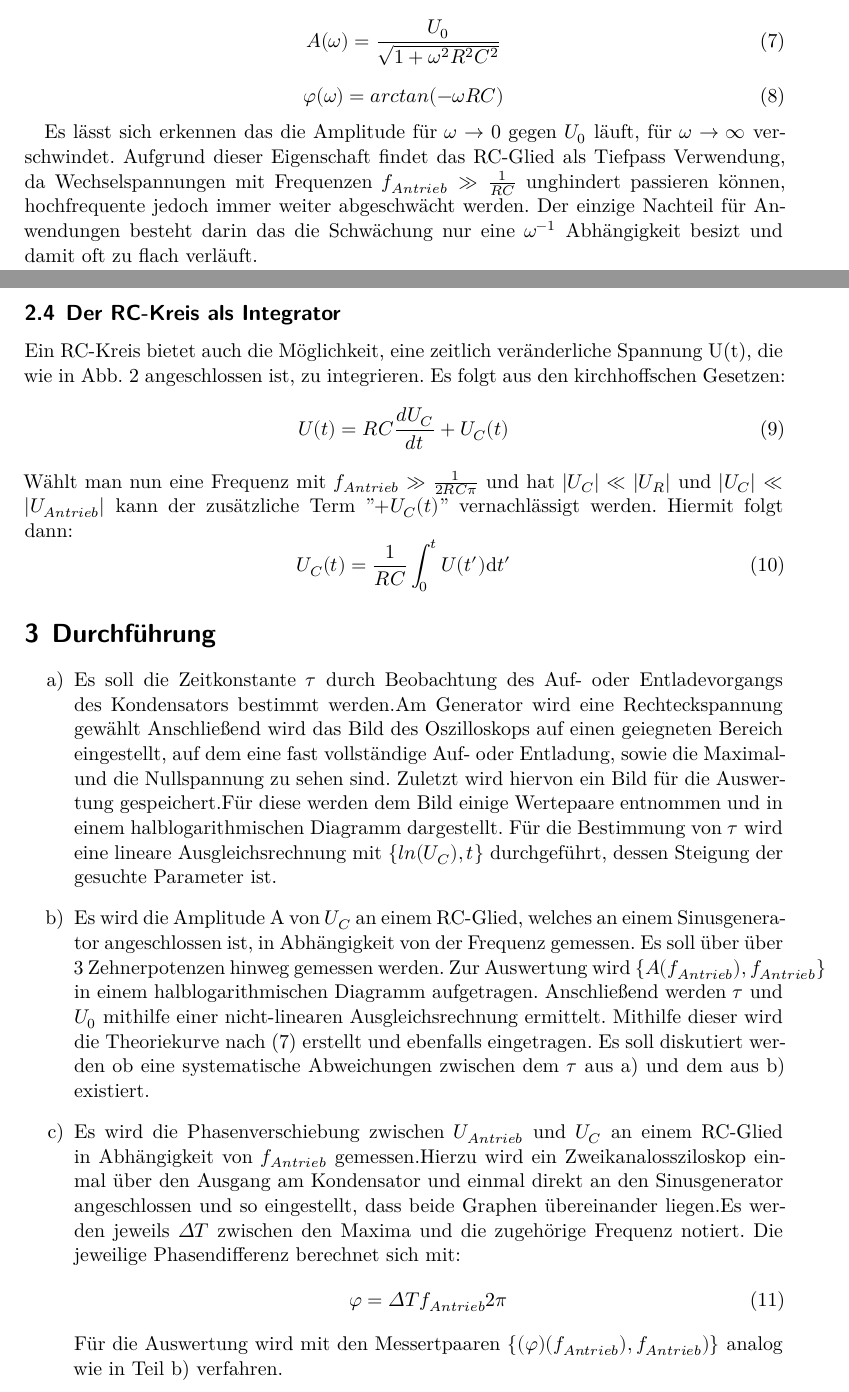
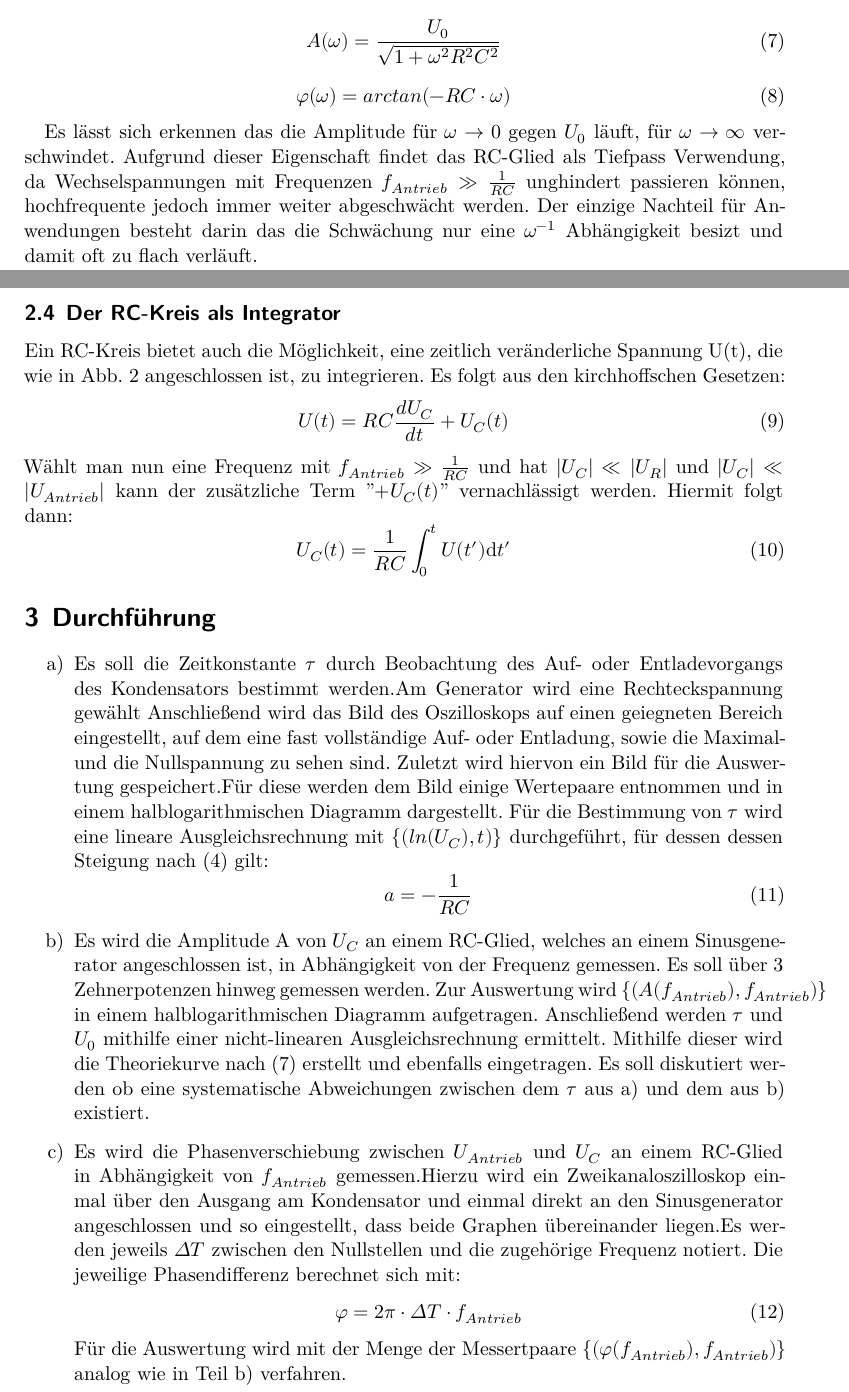
Before and after one commit to ghzut/Praktikum, a LaTeX document (Praktikum4-V353/Praktikum4w.tex, which reads Praktikum4-V353/content/durchfuehrung.tex, Praktikum4-V353/content/theorie.tex): two parts of pages 4 and 5 of 6, joined at a grey line, cut so that both start at the same text. Compiled offline with XeLaTeX.

Commit message:
Kleine Rechtschreibfehler und Fehler wurden korrigiert.

```diff
--- a/Praktikum4-V353/content/durchfuehrung.tex
+++ b/Praktikum4-V353/content/durchfuehrung.tex
@@ -9,12 +9,14 @@
   die Maximal- und die Nullspannung zu sehen sind. Zuletzt wird hiervon ein Bild für die
   Auswertung gespeichert.Für diese werden dem Bild einige Wertepaare entnommen und in einem
   halblogarithmischen Diagramm dargestellt. Für die Bestimmung von $\tau$ wird eine
-  lineare Ausgleichsrechnung mit $\{ln(U_C), t\}$ durchgeführt, dessen Steigung der gesuchte
-  Parameter ist.
+  lineare Ausgleichsrechnung mit $\{(ln(U_C), t)\}$ durchgeführt, für dessen dessen Steigung nach (4) gilt:
+  \begin{equation}
+  a = -\frac{1}{RC}
+  \end{equation}
 
   \item Es wird die Amplitude A von $U_C$ an einem RC-Glied, welches an einem Sinusgenerator
-   angeschlossen ist, in Abhängigkeit von der Frequenz gemessen. Es soll über über
-   3 Zehnerpotenzen hinweg gemessen werden. Zur Auswertung wird $\{A(f_{Antrieb}), f_{Antrieb}\}$
+   angeschlossen ist, in Abhängigkeit von der Frequenz gemessen. Es soll über
+   3 Zehnerpotenzen hinweg gemessen werden. Zur Auswertung wird $\{(A(f_{Antrieb}), f_{Antrieb})\}$
    in einem halblogarithmischen Diagramm aufgetragen. Anschließend werden $\tau$ und $U_0$ mithilfe einer nicht-linearen
     Ausgleichsrechnung ermittelt. Mithilfe dieser wird die Theoriekurve nach (7) erstellt und
     ebenfalls eingetragen. Es soll diskutiert werden ob eine systematische Abweichungen
@@ -23,15 +25,15 @@
 
 
     \item Es wird die Phasenverschiebung zwischen $U_{Antrieb}$ und $U_C$ an einem
-    RC-Glied in Abhängigkeit von $f_{Antrieb}$ gemessen.Hierzu wird ein Zweikanalossziloskop
+    RC-Glied in Abhängigkeit von $f_{Antrieb}$ gemessen.Hierzu wird ein Zweikanaloszilloskop
     einmal über den Ausgang am Kondensator und einmal direkt an den Sinusgenerator angeschlossen
      und so eingestellt, dass beide Graphen übereinander liegen.Es werden jeweils
-      $\Delta T$ zwischen den Maxima und die zugehörige Frequenz notiert. Die jeweilige
+      $\Delta T$ zwischen den Nullstellen und die zugehörige Frequenz notiert. Die jeweilige
        Phasendifferenz berechnet sich mit:
        \begin{equation}
-         \varphi = \Delta Tf_{Antrieb} 2 \pi
+         \varphi = 2 \pi \cdot \Delta T \cdot f_{Antrieb}
        \end{equation}
-       Für die Auswertung wird mit den Messertpaaren $\{(\varphi)(f_{Antrieb}),f_{Antrieb})\}$
+       Für die Auswertung wird mit der Menge der Messertpaare $\{(\varphi(f_{Antrieb}),f_{Antrieb})\}$
        analog wie in Teil b) verfahren.
 
        \item Es soll gezeigt werden, dass der RC-Kreis nach den Voraussetzungen aus 2.4 als
--- a/Praktikum4-V353/content/theorie.tex
+++ b/Praktikum4-V353/content/theorie.tex
@@ -68,7 +68,7 @@ RC wird als Zeitkonstante des Relaxationsvorgangs bezeichnet und in der Regel mi
     A(\omega) = \frac{U_0}{\sqrt{1+\omega^2R^2C^2}}
   \end{equation}
   \begin{equation}
-    \varphi(\omega) = arctan(-\omega RC)
+    \varphi(\omega) = arctan(-RC \cdot \omega)
   \end{equation}
 
 Es lässt sich erkennen das die Amplitude für $\omega \to 0$ gegen $U_0$ läuft, für
@@ -85,7 +85,7 @@ wie in Abb. 2 angeschlossen ist, zu integrieren. Es folgt aus den kirchhoffschen
 \begin{equation}
   U(t) = RC\frac{dU_C}{dt}+U_C(t)
 \end{equation}
-Wählt man nun eine Frequenz mit $f_{Antrieb} \gg \frac{1}{2RC \pi}$ und hat
+Wählt man nun eine Frequenz mit $f_{Antrieb} \gg \frac{1}{RC}$ und hat
 $|U_C| \ll |U_R|$ und $|U_C| \ll |U_{Antrieb}|$ kann der zusätzliche Term "$+ U_C(t)$"
  vernachlässigt werden. Hiermit folgt dann:
 \begin{equation}
```
Also changed, not shown: Praktikum4-V353/content/durchfuehrung.tex (9 more changed lines), Praktikum4-V353/content/theorie.tex (6 more changed lines).
